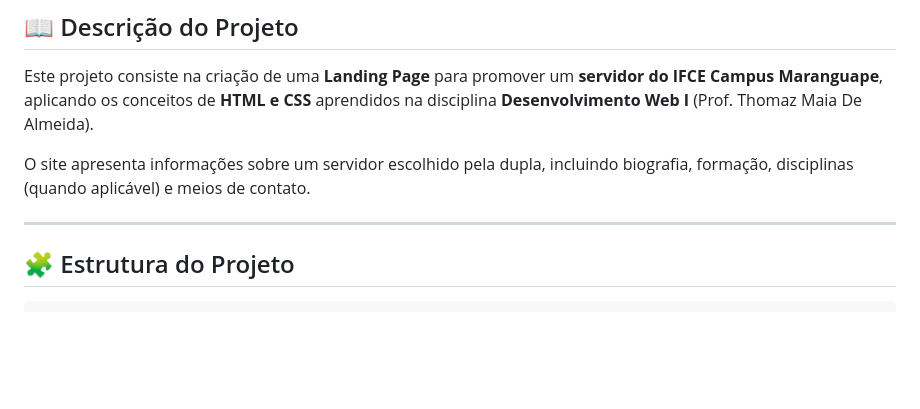
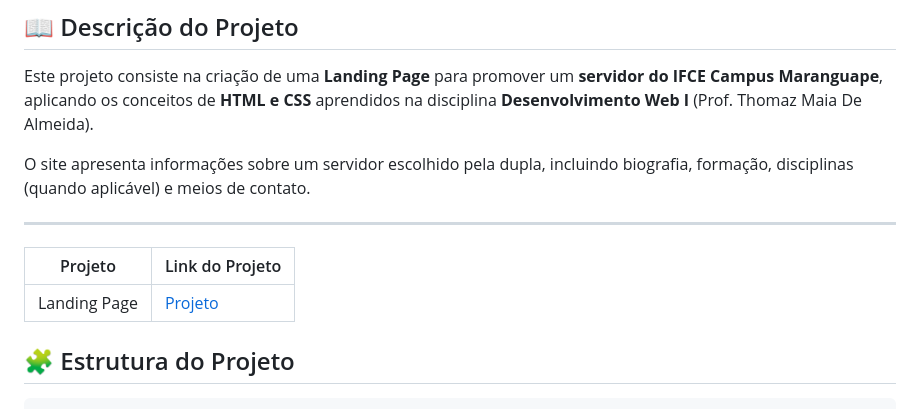
Before and after one commit to HerbsterDev/Landing-Page-WEB-I---HTML, a Markdown page: README.md, the part around the change. GitHub-like rendering; blank space fills up the shorter version.

Commit message:
Alteração do README.MD do Repositório
Add project link for Landing Page in README

````diff
--- a/README.md
+++ b/README.md
@@ -6,7 +6,9 @@ Este projeto consiste na criação de uma **Landing Page** para promover um **se
 O site apresenta informações sobre um servidor escolhido pela dupla, incluindo biografia, formação, disciplinas (quando aplicável) e meios de contato.
 
 ---
-
+ | Projeto|Link do Projeto |
+ | ------------- | ---------------------------------------------------------------------------------------------------------------- |
+ |Landing Page                |[Projeto](https://herbsterdev.github.io/Landing-Page-WEB-I---HTML/)
 ## 🧩 Estrutura do Projeto
 
 ```
````
